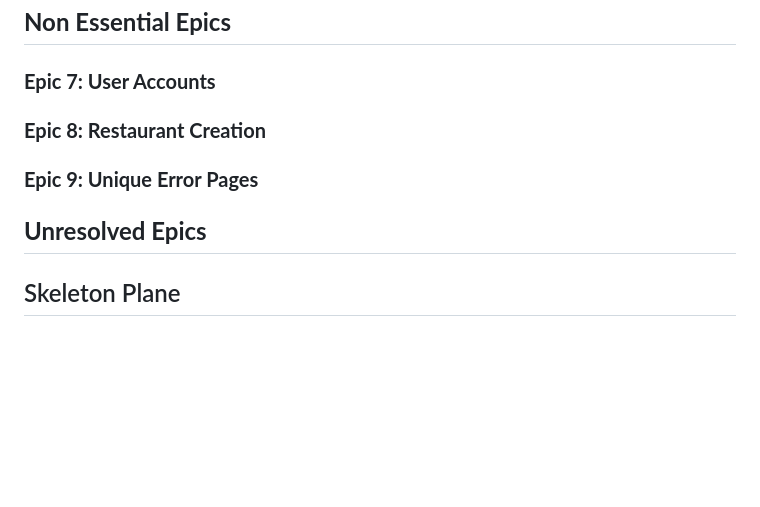
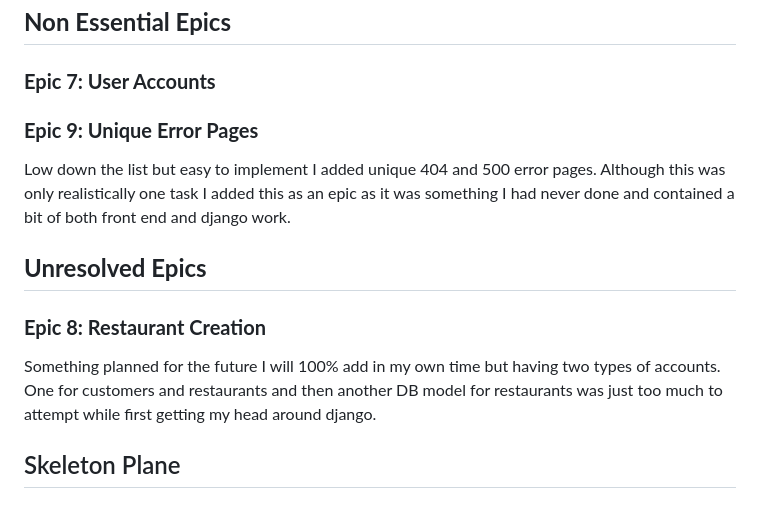
Before and after one commit to EeeBeeDee/simply-service, a Markdown page: README.md, the part around the change. GitHub-like rendering; blank space fills up the shorter version.

Commit message:
Add error page &  restaurant epics to agile readme

```diff
--- a/README.md
+++ b/README.md
@@ -54,12 +54,17 @@ As Bootstrap was used fairly extensively, not many media queries were needed to
 
 ### **Epic 7: User Accounts**
 
-### **Epic 8: Restaurant Creation**
 
 ### **Epic 9: Unique Error Pages**
 
+Low down the list but easy to implement I added unique 404 and 500 error pages. Although this was only realistically one task I added this as an epic as it was something I had never done and contained a bit of both front end and django work.
+
 
 ## **Unresolved Epics**
+
+### **Epic 8: Restaurant Creation**
+
+Something planned for the future I will 100% add in my own time but having two types of accounts. One for customers and restaurants and then another DB model for restaurants was just too much to attempt while first getting my head around django.
 
 ## Skeleton Plane
 
```
